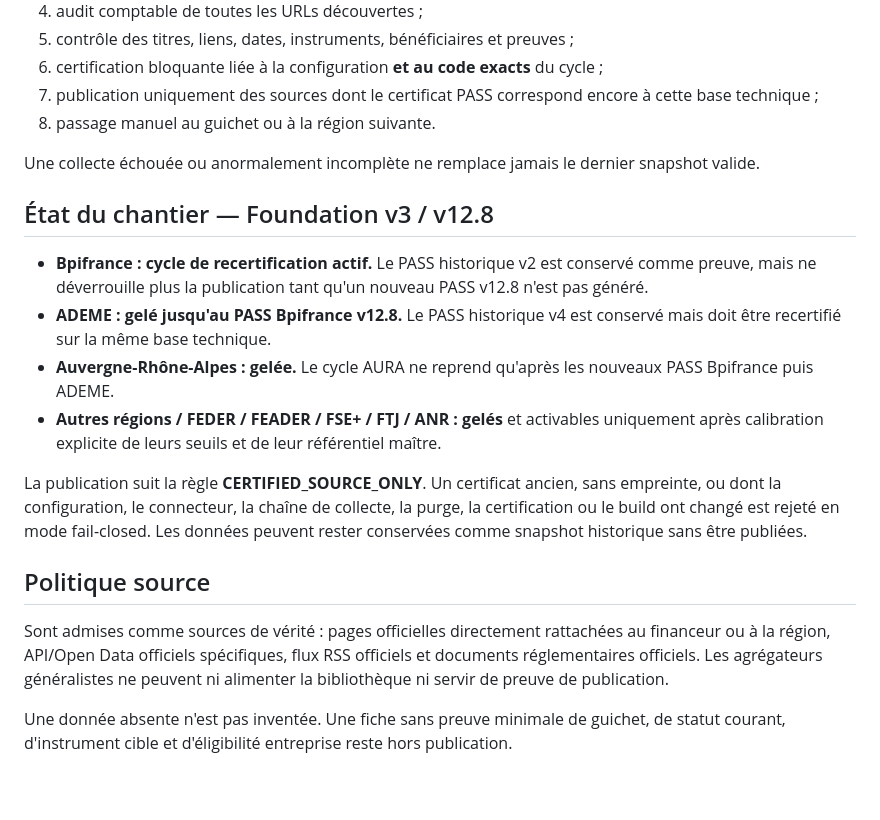
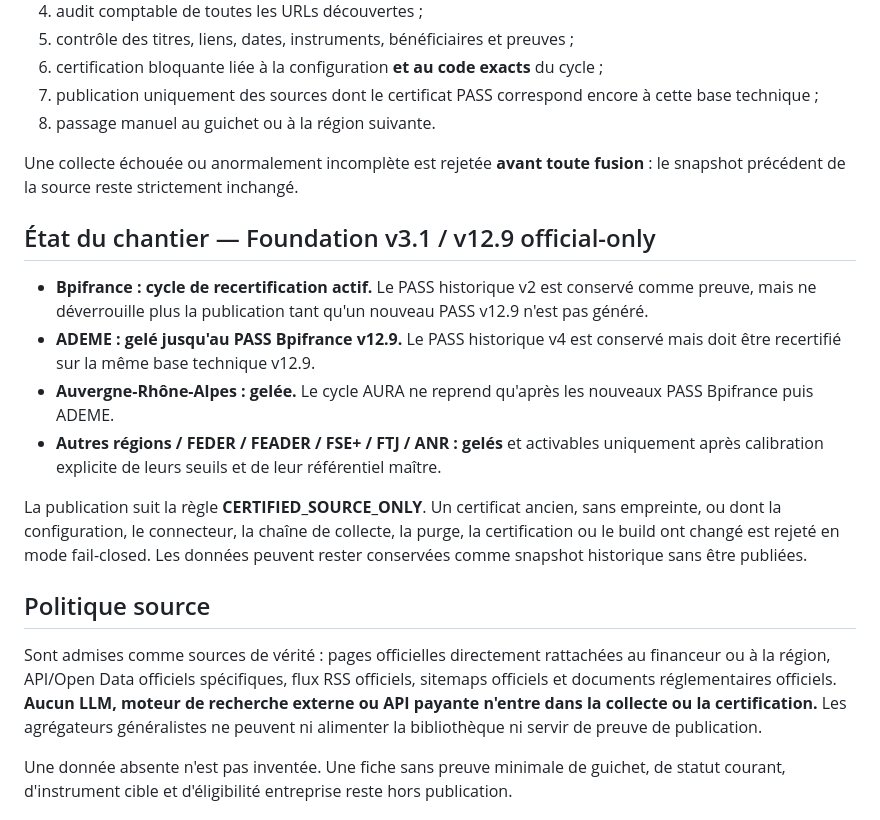
Before and after one commit to hakimalamiouahabi/qualifund, a Markdown page: README.md, the part around the change. Drawn GitHub-style; blank space fills up the shorter version.

Commit message:
docs: aligner README sur Foundation v3.1 officiel-only

```diff
--- a/README.md
+++ b/README.md
@@ -15,12 +15,12 @@ La collecte et la mise à jour fonctionnent sans LLM. Un seul guichet ou une seu
 7. publication uniquement des sources dont le certificat PASS correspond encore à cette base technique ;
 8. passage manuel au guichet ou à la région suivante.
 
-Une collecte échouée ou anormalement incomplète ne remplace jamais le dernier snapshot valide.
+Une collecte échouée ou anormalement incomplète est rejetée **avant toute fusion** : le snapshot précédent de la source reste strictement inchangé.
 
-## État du chantier — Foundation v3 / v12.8
+## État du chantier — Foundation v3.1 / v12.9 official-only
 
-- **Bpifrance : cycle de recertification actif.** Le PASS historique v2 est conservé comme preuve, mais ne déverrouille plus la publication tant qu'un nouveau PASS v12.8 n'est pas généré.
-- **ADEME : gelé jusqu'au PASS Bpifrance v12.8.** Le PASS historique v4 est conservé mais doit être recertifié sur la même base technique.
+- **Bpifrance : cycle de recertification actif.** Le PASS historique v2 est conservé comme preuve, mais ne déverrouille plus la publication tant qu'un nouveau PASS v12.9 n'est pas généré.
+- **ADEME : gelé jusqu'au PASS Bpifrance v12.9.** Le PASS historique v4 est conservé mais doit être recertifié sur la même base technique v12.9.
 - **Auvergne-Rhône-Alpes : gelée.** Le cycle AURA ne reprend qu'après les nouveaux PASS Bpifrance puis ADEME.
 - **Autres régions / FEDER / FEADER / FSE+ / FTJ / ANR : gelés** et activables uniquement après calibration explicite de leurs seuils et de leur référentiel maître.
 
@@ -28,7 +28,7 @@ La publication suit la règle **CERTIFIED_SOURCE_ONLY**. Un certificat ancien, s
 
 ## Politique source
 
-Sont admises comme sources de vérité : pages officielles directement rattachées au financeur ou à la région, API/Open Data officiels spécifiques, flux RSS officiels et documents réglementaires officiels. Les agrégateurs généralistes ne peuvent ni alimenter la bibliothèque ni servir de preuve de publication.
+Sont admises comme sources de vérité : pages officielles directement rattachées au financeur ou à la région, API/Open Data officiels spécifiques, flux RSS officiels, sitemaps officiels et documents réglementaires officiels. **Aucun LLM, moteur de recherche externe ou API payante n'entre dans la collecte ou la certification.** Les agrégateurs généralistes ne peuvent ni alimenter la bibliothèque ni servir de preuve de publication.
 
 Une donnée absente n'est pas inventée. Une fiche sans preuve minimale de guichet, de statut courant, d'instrument cible et d'éligibilité entreprise reste hors publication.
 
```
